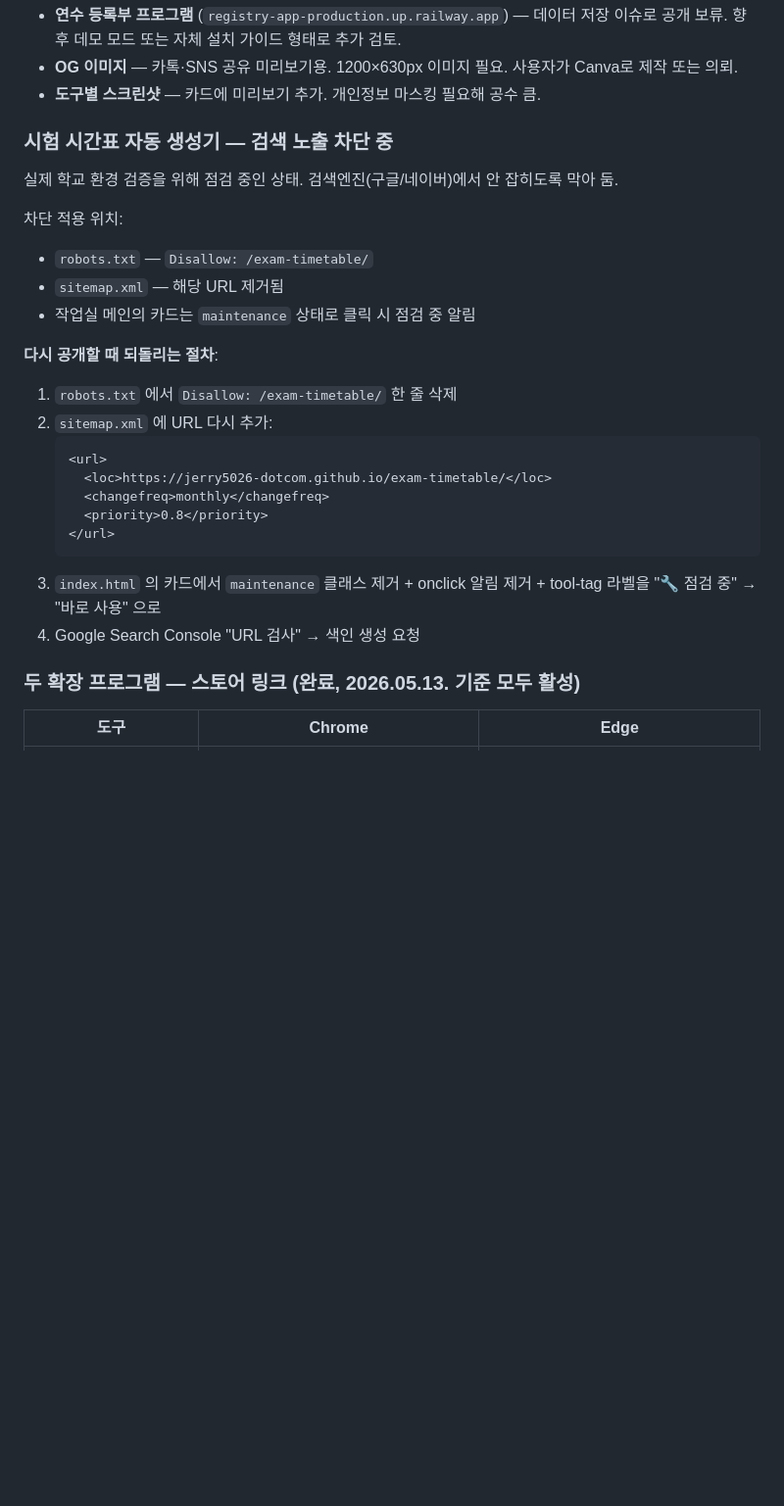
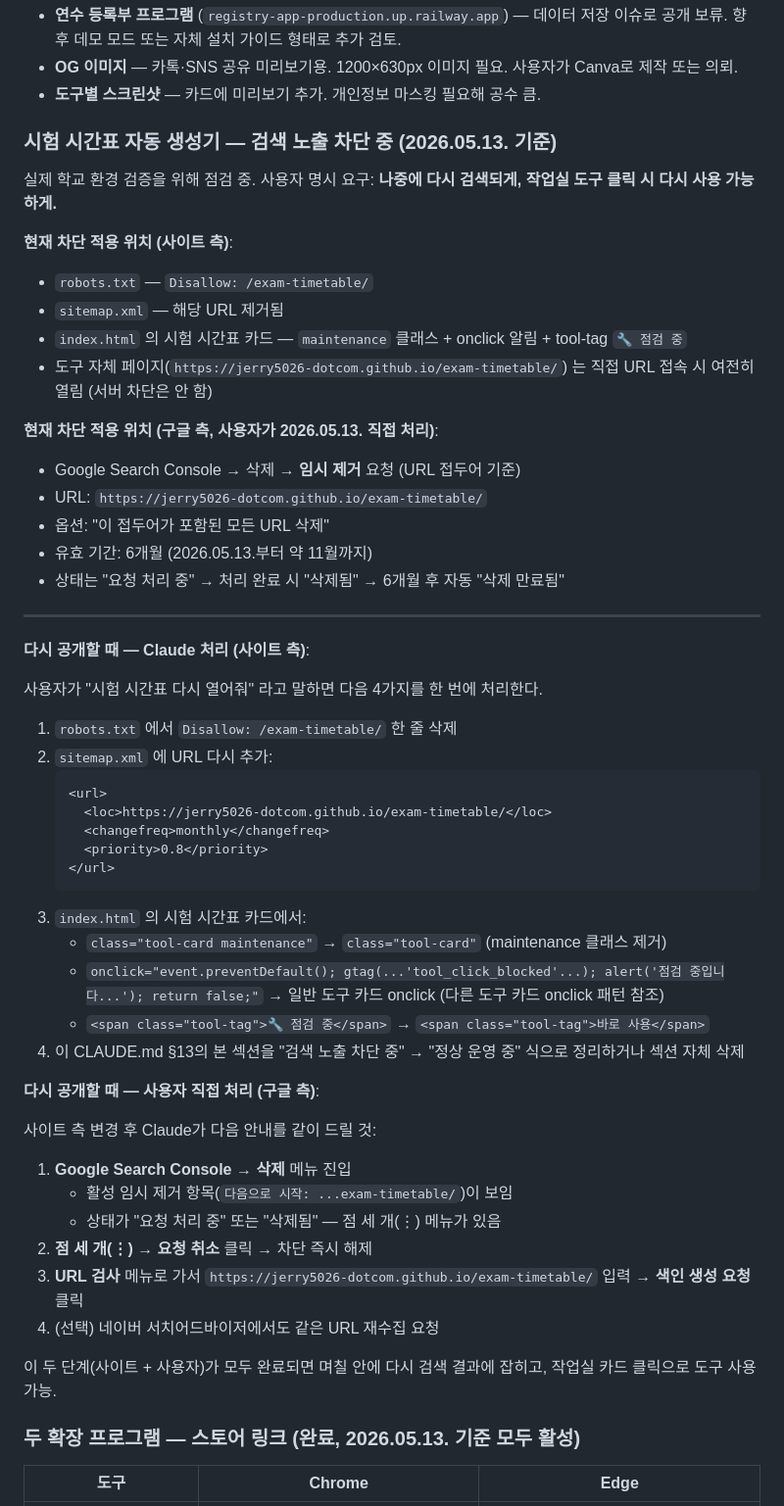
Before and after one commit to jerry5026-dotcom/jerry5026-dotcom.github.io, a Markdown page: CLAUDE.md, the part around one of its changes. Shown at 98% size. GitHub-like rendering; blank space fills up the shorter version.

Commit message:
CLAUDE.md: 시험 시간표 재공개 절차 상세화 + 링크 전용 글 운영 원칙 추가

````diff
--- a/CLAUDE.md
+++ b/CLAUDE.md
@@ -366,15 +379,29 @@ cd /tmp && rm -rf jerry_repo
 - **OG 이미지** — 카톡·SNS 공유 미리보기용. 1200×630px 이미지 필요. 사용자가 Canva로 제작 또는 의뢰.
 - **도구별 스크린샷** — 카드에 미리보기 추가. 개인정보 마스킹 필요해 공수 큼.
 
-### 시험 시간표 자동 생성기 — 검색 노출 차단 중
-실제 학교 환경 검증을 위해 점검 중인 상태. 검색엔진(구글/네이버)에서 안 잡히도록 막아 둠.
+### 시험 시간표 자동 생성기 — 검색 노출 차단 중 (2026.05.13. 기준)
 
-차단 적용 위치:
+실제 학교 환경 검증을 위해 점검 중. 사용자 명시 요구: **나중에 다시 검색되게, 작업실 도구 클릭 시 다시 사용 가능하게.**
+
+**현재 차단 적용 위치 (사이트 측)**:
 - `robots.txt` — `Disallow: /exam-timetable/`
 - `sitemap.xml` — 해당 URL 제거됨
-- 작업실 메인의 카드는 `maintenance` 상태로 클릭 시 점검 중 알림
+- `index.html` 의 시험 시간표 카드 — `maintenance` 클래스 + onclick 알림 + tool-tag `🔧 점검 중`
+- 도구 자체 페이지(`https://jerry5026-dotcom.github.io/exam-timetable/`) 는 직접 URL 접속 시 여전히 열림 (서버 차단은 안 함)
 
-**다시 공개할 때 되돌리는 절차**:
+**현재 차단 적용 위치 (구글 측, 사용자가 2026.05.13. 직접 처리)**:
+- Google Search Console → 삭제 → **임시 제거** 요청 (URL 접두어 기준)
+- URL: `https://jerry5026-dotcom.github.io/exam-timetable/`
+- 옵션: "이 접두어가 포함된 모든 URL 삭제"
+- 유효 기간: 6개월 (2026.05.13.부터 약 11월까지)
+- 상태는 "요청 처리 중" → 처리 완료 시 "삭제됨" → 6개월 후 자동 "삭제 만료됨"
+
+---
+
+**다시 공개할 때 — Claude 처리 (사이트 측)**:
+
+사용자가 "시험 시간표 다시 열어줘" 라고 말하면 다음 4가지를 한 번에 처리한다.
+
 1. `robots.txt` 에서 `Disallow: /exam-timetable/` 한 줄 삭제
 2. `sitemap.xml` 에 URL 다시 추가:
    ```xml
@@ -384,8 +411,24 @@ cd /tmp && rm -rf jerry_repo
      <priority>0.8</priority>
    </url>
    ```
-3. `index.html` 의 카드에서 `maintenance` 클래스 제거 + onclick 알림 제거 + tool-tag 라벨을 "🔧 점검 중" → "바로 사용" 으로
-4. Google Search Console "URL 검사" → 색인 생성 요청
+3. `index.html` 의 시험 시간표 카드에서:
+   - `class="tool-card maintenance"` → `class="tool-card"` (maintenance 클래스 제거)
+   - `onclick="event.preventDefault(); gtag(...'tool_click_blocked'...); alert('점검 중입니다...'); return false;"` → 일반 도구 카드 onclick (다른 도구 카드 onclick 패턴 참조)
+   - `<span class="tool-tag">🔧 점검 중</span>` → `<span class="tool-tag">바로 사용</span>`
+4. 이 CLAUDE.md §13의 본 섹션을 "검색 노출 차단 중" → "정상 운영 중" 식으로 정리하거나 섹션 자체 삭제
+
+**다시 공개할 때 — 사용자 직접 처리 (구글 측)**:
+
+사이트 측 변경 후 Claude가 다음 안내를 같이 드릴 것:
+
+1. **Google Search Console → 삭제** 메뉴 진입
+   - 활성 임시 제거 항목(`다음으로 시작: ...exam-timetable/`)이 보임
+   - 상태가 "요청 처리 중" 또는 "삭제됨" — 점 세 개(⋮) 메뉴가 있음
+2. **점 세 개(⋮) → 요청 취소** 클릭 → 차단 즉시 해제
+3. **URL 검사** 메뉴로 가서 `https://jerry5026-dotcom.github.io/exam-timetable/` 입력 → **색인 생성 요청** 클릭
+4. (선택) 네이버 서치어드바이저에서도 같은 URL 재수집 요청
+
+이 두 단계(사이트 + 사용자)가 모두 완료되면 며칠 안에 다시 검색 결과에 잡히고, 작업실 카드 클릭으로 도구 사용 가능.
 
 ### 두 확장 프로그램 — 스토어 링크 (완료, 2026.05.13. 기준 모두 활성)
 
````
Also changed, not shown: other parts of CLAUDE.md (+13 -0 lines).
